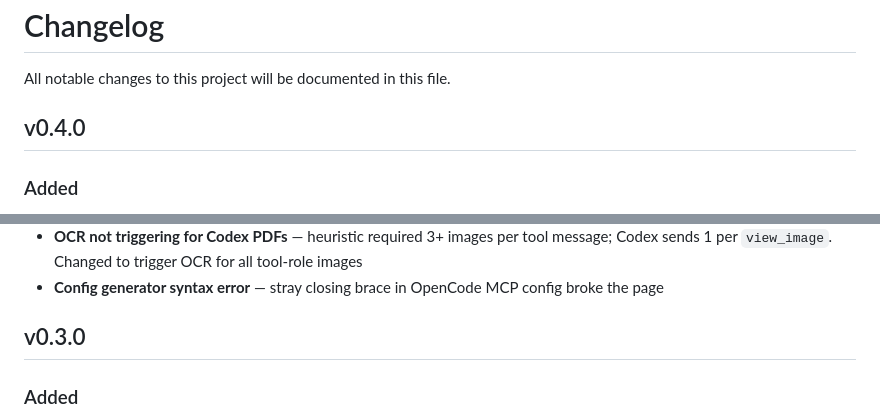
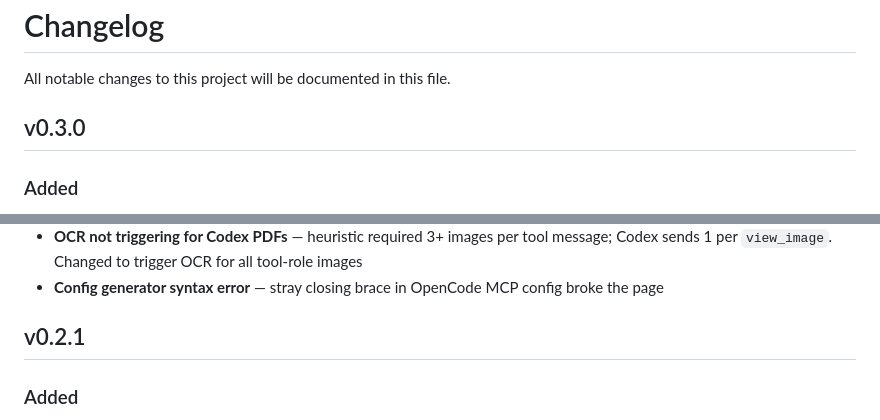
Before and after one commit to yatesdr/go-llm-proxy, a Markdown page: CHANGELOG.md, 2 parts joined by grey strips. GitHub-like rendering.

Commit message:
Fix changelog version numbers: v0.3.0 (new), v0.2.1 (previous)

```diff
--- a/CHANGELOG.md
+++ b/CHANGELOG.md
@@ -2,7 +2,7 @@
 
 All notable changes to this project will be documented in this file.
 
-## v0.4.0
+## v0.3.0
 
 ### Added
 - **Full Codex CLI compatibility** — all pipeline features (web search, image description, PDF OCR) tested and working end-to-end with Codex
@@ -34,7 +34,7 @@ All notable changes to this project will be documented in this file.
 - **OCR not triggering for Codex PDFs** — heuristic required 3+ images per tool message; Codex sends 1 per `view_image`. Changed to trigger OCR for all tool-role images
 - **Config generator syntax error** — stray closing brace in OpenCode MCP config broke the page
 
-## v0.3.0
+## v0.2.1
 
 ### Added
 - **Processing pipeline** for transparent content handling on text-only backends
```
